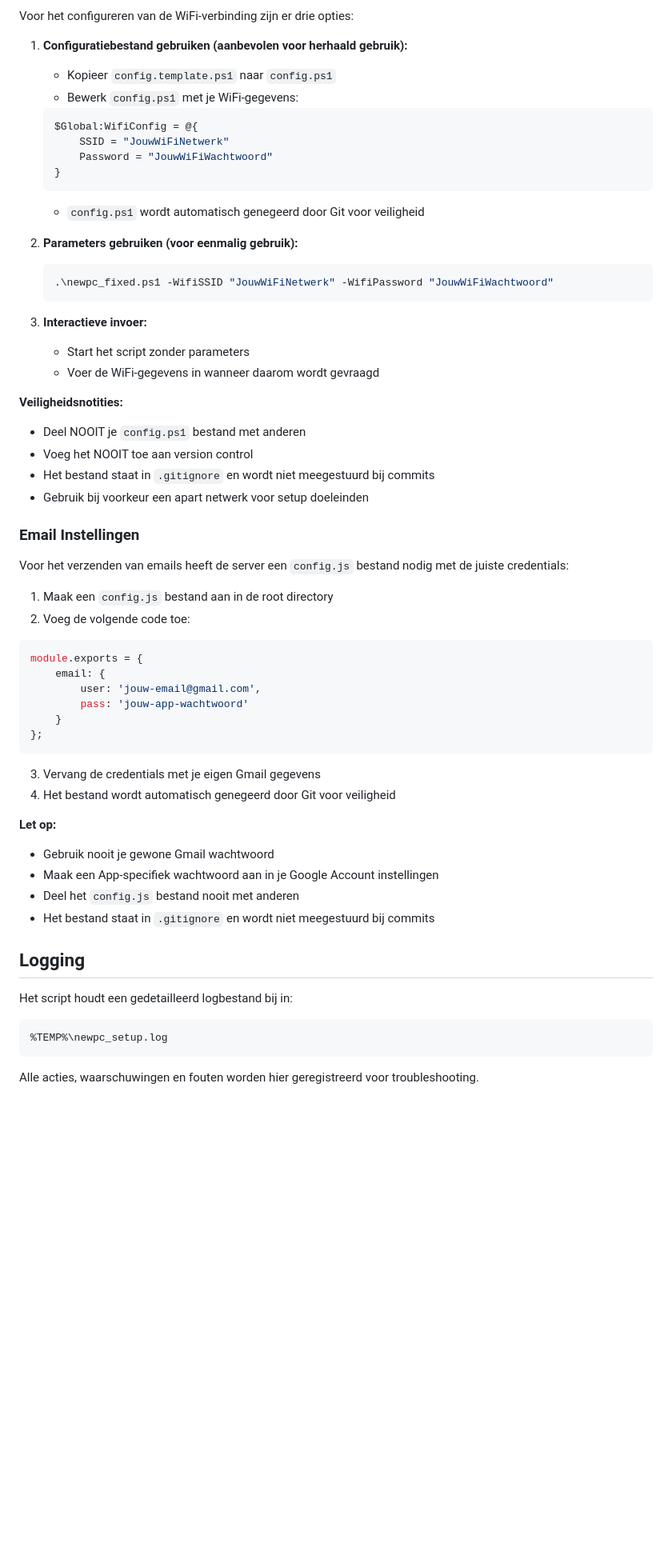
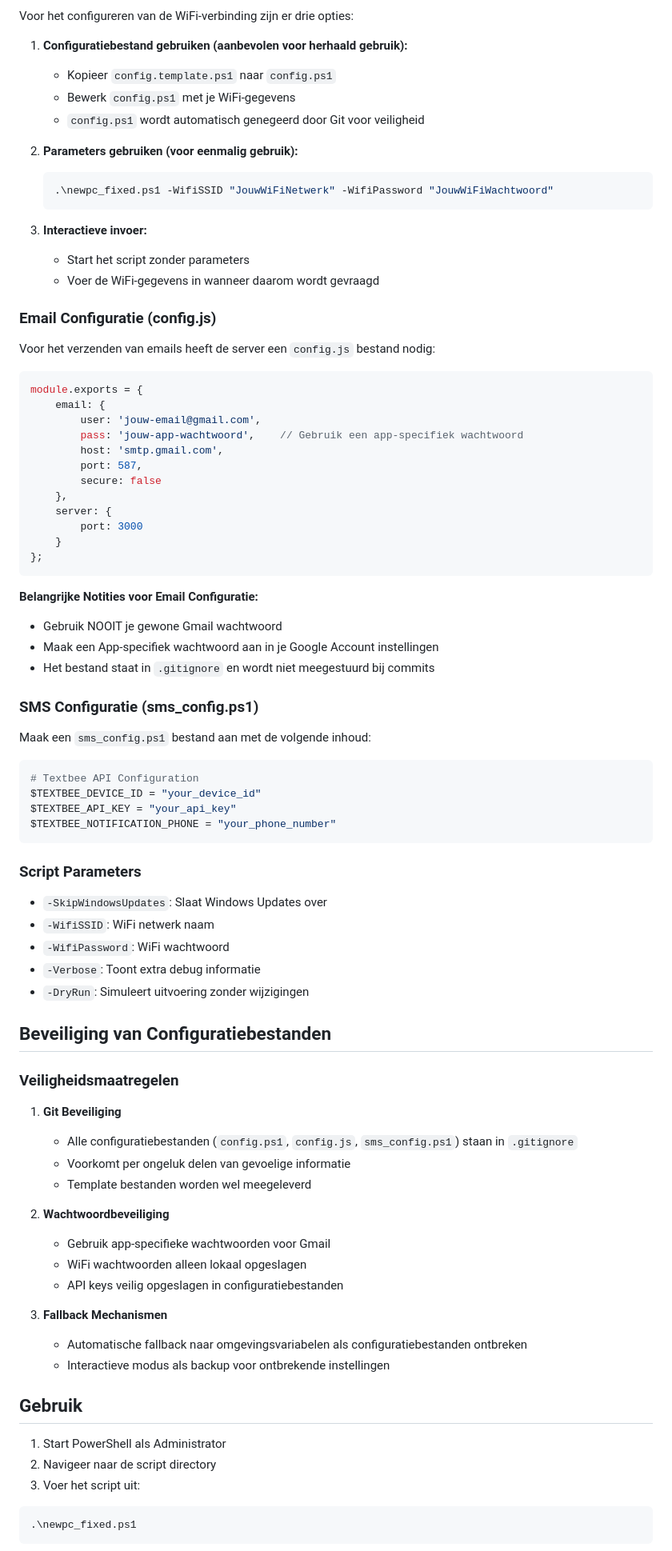
Before and after one commit to VenimK/MusicLover, a Markdown page: README.md, the part around the change printed below. Shown: that part at 80% size. GitHub-like rendering; blank space fills up the shorter version.

````diff
--- a/README.md
+++ b/README.md
@@ -216,13 +66,7 @@ Voor het configureren van de WiFi-verbinding zijn er drie opties:
 
 1. **Configuratiebestand gebruiken (aanbevolen voor herhaald gebruik):**
    - Kopieer `config.template.ps1` naar `config.ps1`
-   - Bewerk `config.ps1` met je WiFi-gegevens:
-   ```powershell
-   $Global:WifiConfig = @{
-       SSID = "JouwWiFiNetwerk"
-       Password = "JouwWiFiWachtwoord"
-   }
-   ```
+   - Bewerk `config.ps1` met je WiFi-gegevens
    - `config.ps1` wordt automatisch genegeerd door Git voor veiligheid
 
 2. **Parameters gebruiken (voor eenmalig gebruik):**
@@ -234,39 +78,68 @@ Voor het configureren van de WiFi-verbinding zijn er drie opties:
    - Start het script zonder parameters
    - Voer de WiFi-gegevens in wanneer daarom wordt gevraagd
 
-**Veiligheidsnotities:**
-- Deel NOOIT je `config.ps1` bestand met anderen
-- Voeg het NOOIT toe aan version control
-- Het bestand staat in `.gitignore` en wordt niet meegestuurd bij commits
-- Gebruik bij voorkeur een apart netwerk voor setup doeleinden
+### Email Configuratie (config.js)
+Voor het verzenden van emails heeft de server een `config.js` bestand nodig:
 
-### Email Instellingen
-Voor het verzenden van emails heeft de server een `config.js` bestand nodig met de juiste credentials:
-
-1. Maak een `config.js` bestand aan in de root directory
-2. Voeg de volgende code toe:
 ```javascript
 module.exports = {
     email: {
         user: 'jouw-email@gmail.com',
-        pass: 'jouw-app-wachtwoord'
+        pass: 'jouw-app-wachtwoord',    // Gebruik een app-specifiek wachtwoord
+        host: 'smtp.gmail.com',
+        port: 587,
+        secure: false
+    },
+    server: {
+        port: 3000
     }
 };
 ```
-3. Vervang de credentials met je eigen Gmail gegevens
-4. Het bestand wordt automatisch genegeerd door Git voor veiligheid
 
-**Let op:**
-- Gebruik nooit je gewone Gmail wachtwoord
+**Belangrijke Notities voor Email Configuratie:**
+- Gebruik NOOIT je gewone Gmail wachtwoord
 - Maak een App-specifiek wachtwoord aan in je Google Account instellingen
-- Deel het `config.js` bestand nooit met anderen
 - Het bestand staat in `.gitignore` en wordt niet meegestuurd bij commits
 
-## Logging
-
-Het script houdt een gedetailleerd logbestand bij in:
-```
-%TEMP%\newpc_setup.log
+### SMS Configuratie (sms_config.ps1)
+Maak een `sms_config.ps1` bestand aan met de volgende inhoud:
+```powershell
+# Textbee API Configuration
+$TEXTBEE_DEVICE_ID = "your_device_id"
+$TEXTBEE_API_KEY = "your_api_key"
+$TEXTBEE_NOTIFICATION_PHONE = "your_phone_number"
 ```
 
-Alle acties, waarschuwingen en fouten worden hier geregistreerd voor troubleshooting.
+### Script Parameters
+- `-SkipWindowsUpdates`: Slaat Windows Updates over
+- `-WifiSSID`: WiFi netwerk naam
+- `-WifiPassword`: WiFi wachtwoord
+- `-Verbose`: Toont extra debug informatie
+- `-DryRun`: Simuleert uitvoering zonder wijzigingen
+
+## Beveiliging van Configuratiebestanden
+
+### Veiligheidsmaatregelen
+1. **Git Beveiliging**
+   - Alle configuratiebestanden (`config.ps1`, `config.js`, `sms_config.ps1`) staan in `.gitignore`
+   - Voorkomt per ongeluk delen van gevoelige informatie
+   - Template bestanden worden wel meegeleverd
+
+2. **Wachtwoordbeveiliging**
+   - Gebruik app-specifieke wachtwoorden voor Gmail
+   - WiFi wachtwoorden alleen lokaal opgeslagen
+   - API keys veilig opgeslagen in configuratiebestanden
+
+3. **Fallback Mechanismen**
+   - Automatische fallback naar omgevingsvariabelen als configuratiebestanden ontbreken
+   - Interactieve modus als backup voor ontbrekende instellingen
+
+## Gebruik
+
+1. Start PowerShell als Administrator
+2. Navigeer naar de script directory
+3. Voer het script uit:
+```powershell
+.\newpc_fixed.ps1
+```
+
````
Also changed, not shown: other parts of README.md (+76 -268 lines).
